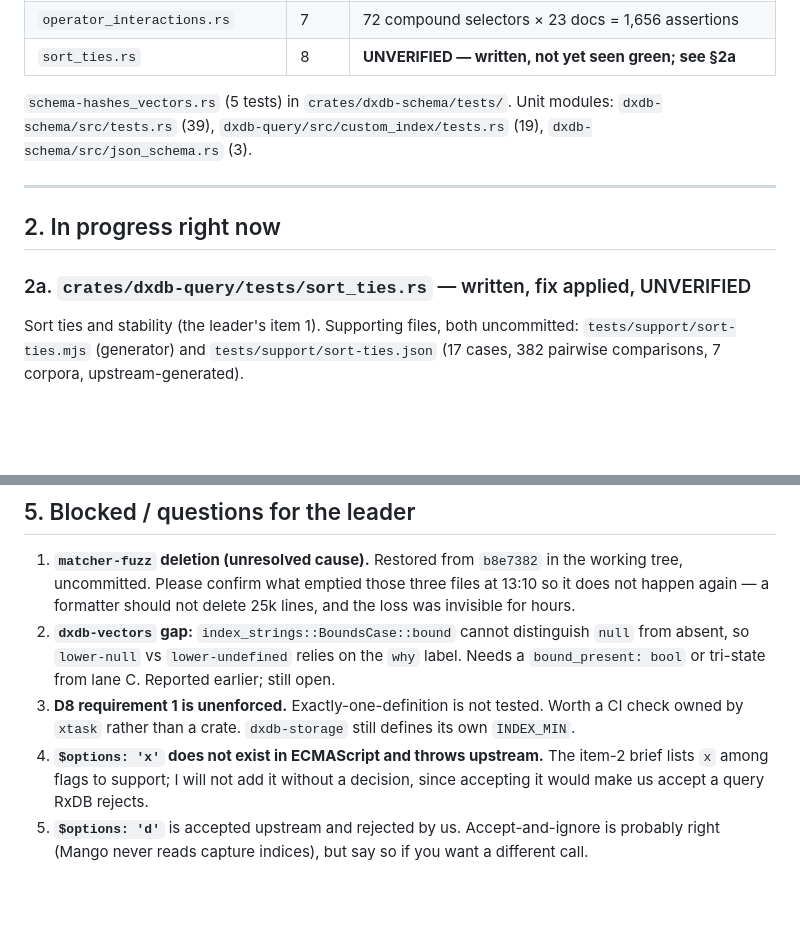
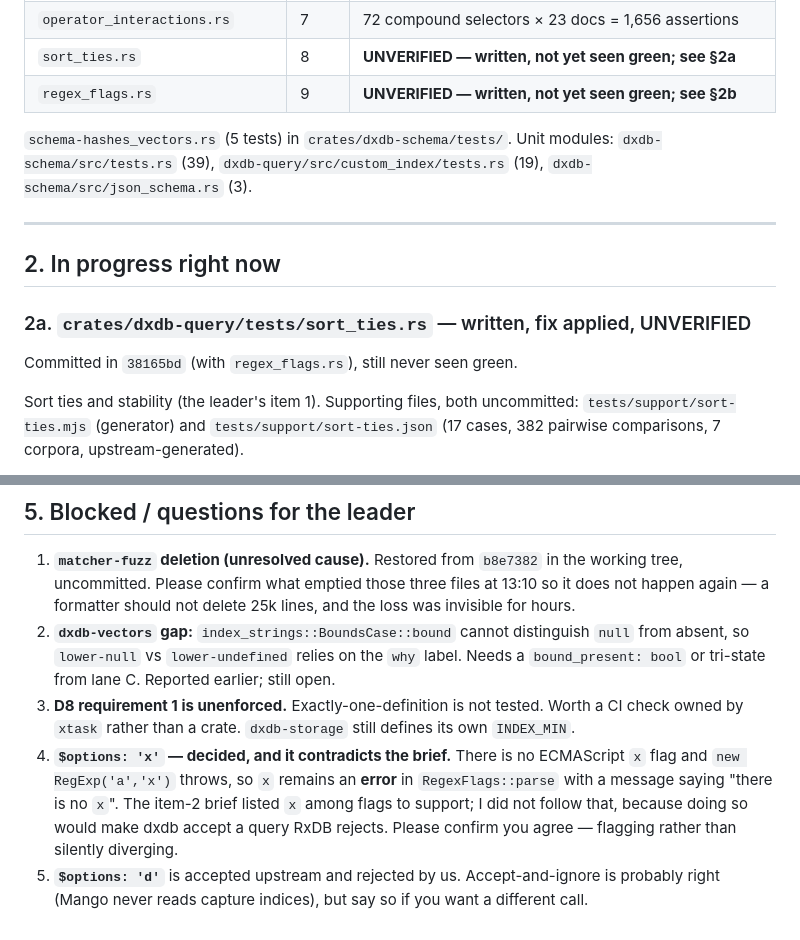
Before and after one commit to Apothic-AI/dxdb, a Markdown page: docs/lanes/m1-schema-query-continuation.md, 2 parts joined by grey strips. Rendered like a GitHub page; blank space fills up the shorter version.

```diff
--- a/docs/lanes/m1-schema-query-continuation.md
+++ b/docs/lanes/m1-schema-query-continuation.md
@@ -49,6 +49,7 @@ Integration tests in `crates/dxdb-query/tests/`:
 | `index_boundaries.rs` | 7 | 15 schemas × 189 boundary values + clamp/monotonicity |
 | `operator_interactions.rs` | 7 | 72 compound selectors × 23 docs = 1,656 assertions |
 | `sort_ties.rs` | 8 | **UNVERIFIED — written, not yet seen green; see §2a** |
+| `regex_flags.rs` | 9 | **UNVERIFIED — written, not yet seen green; see §2b** |
 
 `schema-hashes_vectors.rs` (5 tests) in `crates/dxdb-schema/tests/`. Unit modules:
 `dxdb-schema/src/tests.rs` (39), `dxdb-query/src/custom_index/tests.rs` (19),
@@ -59,6 +60,8 @@ Integration tests in `crates/dxdb-query/tests/`:
 ## 2. In progress right now
 
 ### 2a. `crates/dxdb-query/tests/sort_ties.rs` — written, fix applied, UNVERIFIED
+
+Committed in `38165bd` (with `regex_flags.rs`), still never seen green.
 
 Sort ties and stability (the leader's item 1). Supporting files, both uncommitted:
 `tests/support/sort-ties.mjs` (generator) and `tests/support/sort-ties.json` (17 cases,
@@ -263,8 +291,10 @@ Two lessons:
    `bound_present: bool` or tri-state from lane C. Reported earlier; still open.
 3. **D8 requirement 1 is unenforced.** Exactly-one-definition is not tested. Worth a CI check
    owned by `xtask` rather than a crate. `dxdb-storage` still defines its own `INDEX_MIN`.
-4. **`$options: 'x'` does not exist in ECMAScript and throws upstream.** The item-2 brief lists
-   `x` among flags to support; I will not add it without a decision, since accepting it would
-   make us accept a query RxDB rejects.
+4. **`$options: 'x'` — decided, and it contradicts the brief.** There is no ECMAScript `x`
+   flag and `new RegExp('a','x')` throws, so `x` remains an **error** in `RegexFlags::parse`
+   with a message saying "there is no `x`". The item-2 brief listed `x` among flags to support;
+   I did not follow that, because doing so would make dxdb accept a query RxDB rejects. Please
+   confirm you agree — flagging rather than silently diverging.
 5. **`$options: 'd'`** is accepted upstream and rejected by us. Accept-and-ignore is probably
    right (Mango never reads capture indices), but say so if you want a different call.
```
Also changed, not shown: other parts of docs/lanes/m1-schema-query-continuation.md (+57 -32 lines).
